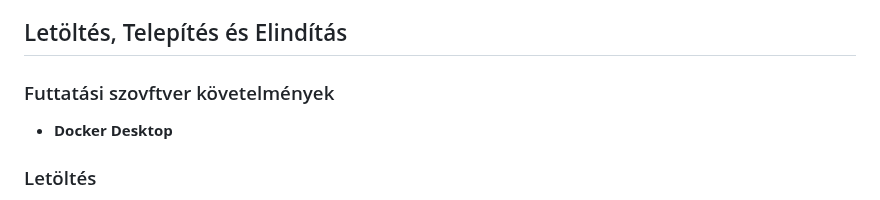
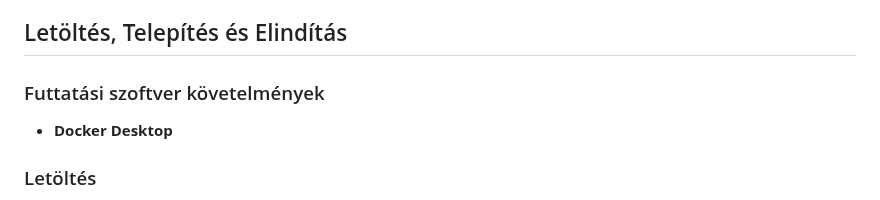
Before and after one commit to TGyAkos/csengo-ts, a Markdown page: docs/felhasznaloi.md, the part around the change. GitHub-like rendering.

```diff
--- a/docs/felhasznaloi.md
+++ b/docs/felhasznaloi.md
@@ -126,7 +126,7 @@ Bármely más szoftver verzió használatával a Pollák Csengő alkalmazás fut
 
 ## Letöltés, Telepítés és Elindítás
 
-### Futtatási szovftver követelmények
+### Futtatási szoftver követelmények
 
 - **Docker Desktop**
 
```
